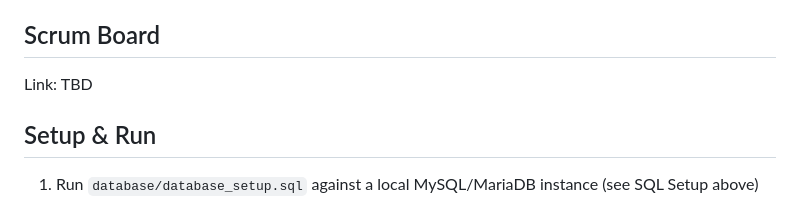
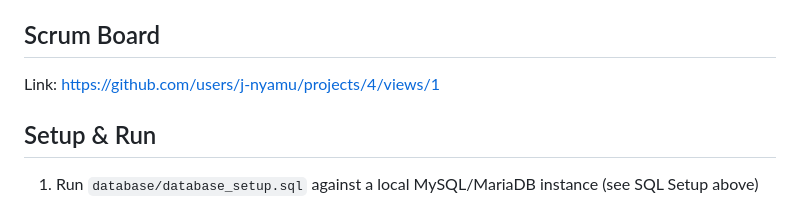
Before and after one commit to j-nyamu/momo-sms-analytics, a Markdown page: README.md, the part around the change. GitHub-like rendering.

Commit message:
Scrum board

```diff
--- a/README.md
+++ b/README.md
@@ -87,7 +87,7 @@ like `GET /transactions/1` would return), and a `sql_to_json_mapping`
 section documenting how each table maps into the nested JSON structure.
 
 ## Scrum Board
-Link: TBD
+Link: https://github.com/users/j-nyamu/projects/4/views/1
 
 ## Setup & Run
 1. Run `database/database_setup.sql` against a local MySQL/MariaDB instance (see SQL Setup above)
```
